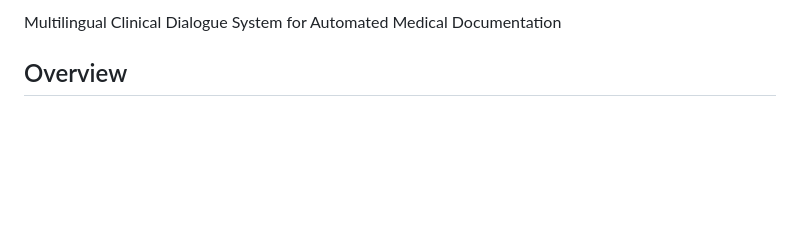
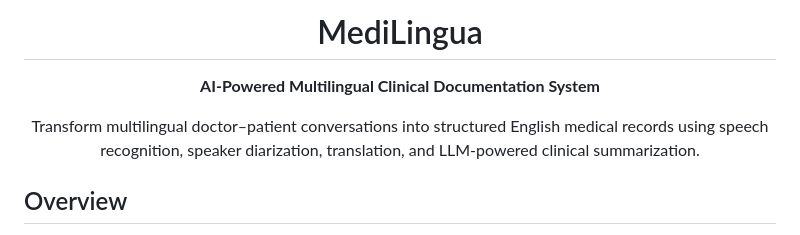
Before and after one commit to SusmitaSahu365/MediLingua, a Markdown page: README.md, the part around one of its changes. Drawn GitHub-style; blank space fills up the shorter version.

Commit message:
Enhance README with badges and project overview
Added badges and improved project description.

```diff
--- a/README.md
+++ b/README.md
@@ -2,5 +10,13 @@
 
-Multilingual Clinical Dialogue System for Automated Medical Documentation
+<h1 align="center">MediLingua</h1>
+
+<p align="center">
+<b>AI-Powered Multilingual Clinical Documentation System</b>
+</p>
+
+<p align="center">
+Transform multilingual doctor–patient conversations into structured English medical records using speech recognition, speaker diarization, translation, and LLM-powered clinical summarization.
+</p>
 
 ## Overview
 
```
Also changed, not shown: other parts of README.md (+9 -1 lines).
